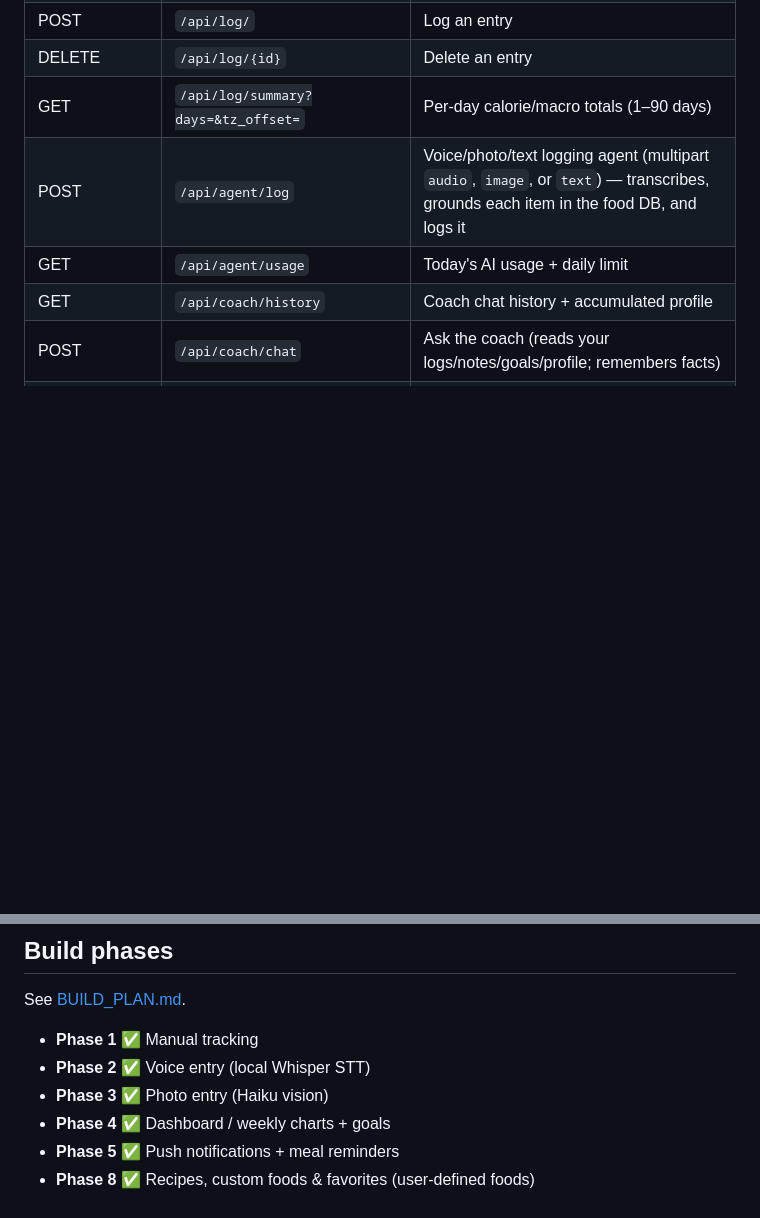
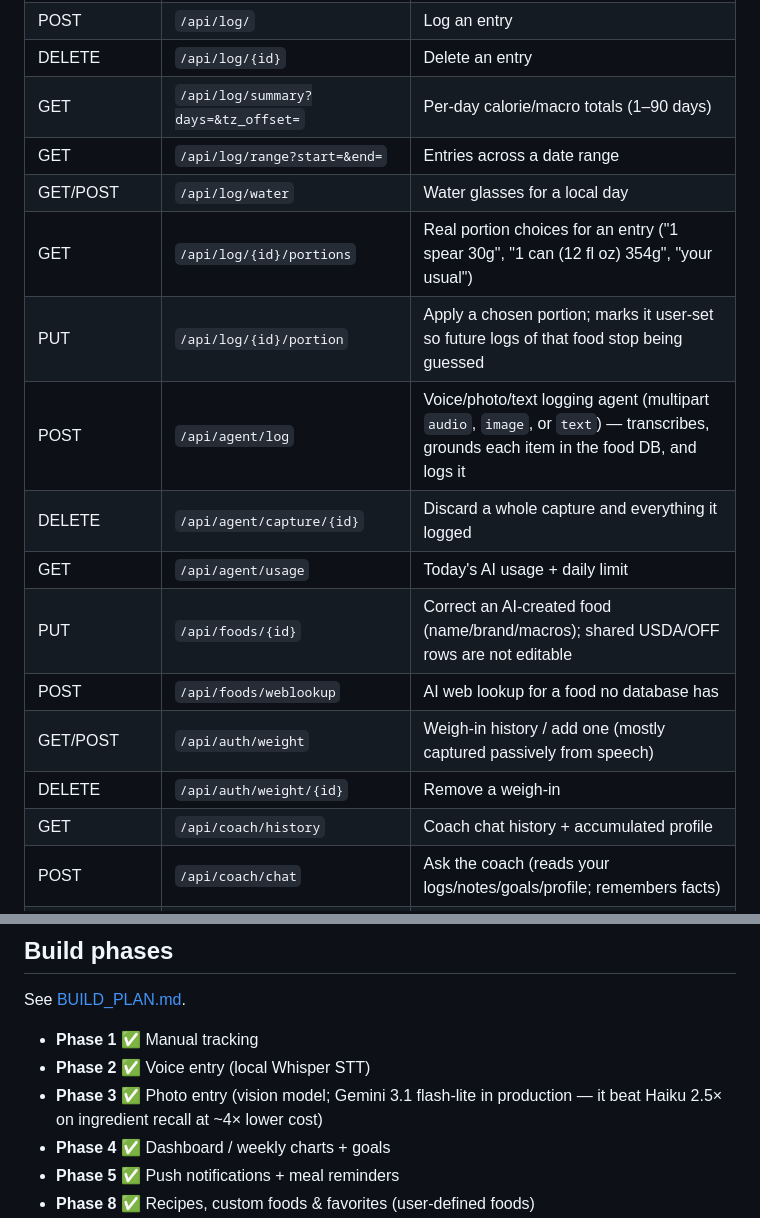
Before and after one commit to ianfinley89/Dictato, a Markdown page: README.md, 2 parts joined by grey strips. GitHub-like rendering; blank space fills up the shorter version.

```diff
--- a/README.md
+++ b/README.md
@@ -78,8 +102,17 @@ and photo logging needs a vision-capable model (Qwen-VL, Gemma-3, Gemini).
 | POST | `/api/log/` | Log an entry |
 | DELETE | `/api/log/{id}` | Delete an entry |
 | GET | `/api/log/summary?days=&tz_offset=` | Per-day calorie/macro totals (1–90 days) |
+| GET | `/api/log/range?start=&end=` | Entries across a date range |
+| GET/POST | `/api/log/water` | Water glasses for a local day |
+| GET | `/api/log/{id}/portions` | Real portion choices for an entry ("1 spear 30g", "1 can (12 fl oz) 354g", "your usual") |
+| PUT | `/api/log/{id}/portion` | Apply a chosen portion; marks it user-set so future logs of that food stop being guessed |
 | POST | `/api/agent/log` | Voice/photo/text logging agent (multipart `audio`, `image`, or `text`) — transcribes, grounds each item in the food DB, and logs it |
+| DELETE | `/api/agent/capture/{id}` | Discard a whole capture and everything it logged |
 | GET | `/api/agent/usage` | Today's AI usage + daily limit |
+| PUT | `/api/foods/{id}` | Correct an AI-created food (name/brand/macros); shared USDA/OFF rows are not editable |
+| POST | `/api/foods/weblookup` | AI web lookup for a food no database has |
+| GET/POST | `/api/auth/weight` | Weigh-in history / add one (mostly captured passively from speech) |
+| DELETE | `/api/auth/weight/{id}` | Remove a weigh-in |
 | GET | `/api/coach/history` | Coach chat history + accumulated profile |
 | POST | `/api/coach/chat` | Ask the coach (reads your logs/notes/goals/profile; remembers facts) |
 | GET | `/api/admin/stats?days=` | Usage/eval aggregates (ADMIN_EMAILS only) |
@@ -129,7 +165,8 @@ See [BUILD_PLAN.md](BUILD_PLAN.md).
 
 - **Phase 1** ✅ Manual tracking
 - **Phase 2** ✅ Voice entry (local Whisper STT)
-- **Phase 3** ✅ Photo entry (Haiku vision)
+- **Phase 3** ✅ Photo entry (vision model; Gemini 3.1 flash-lite in production —
+  it beat Haiku 2.5× on ingredient recall at ~4× lower cost)
 - **Phase 4** ✅ Dashboard / weekly charts + goals
 - **Phase 5** ✅ Push notifications + meal reminders
 - **Phase 8** ✅ Recipes, custom foods & favorites (user-defined foods)
```
Also changed, not shown: other parts of README.md (+90 -21 lines).
